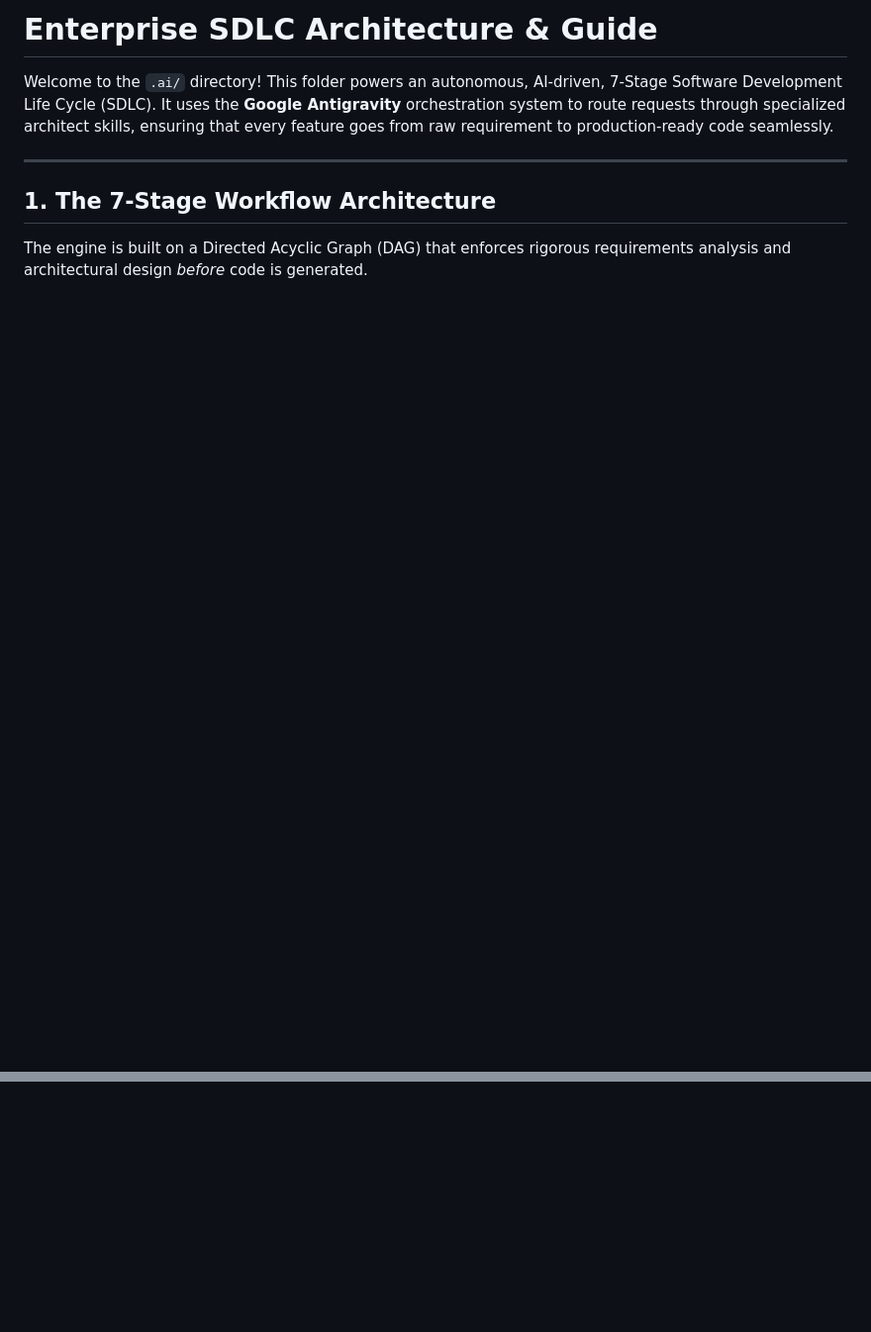
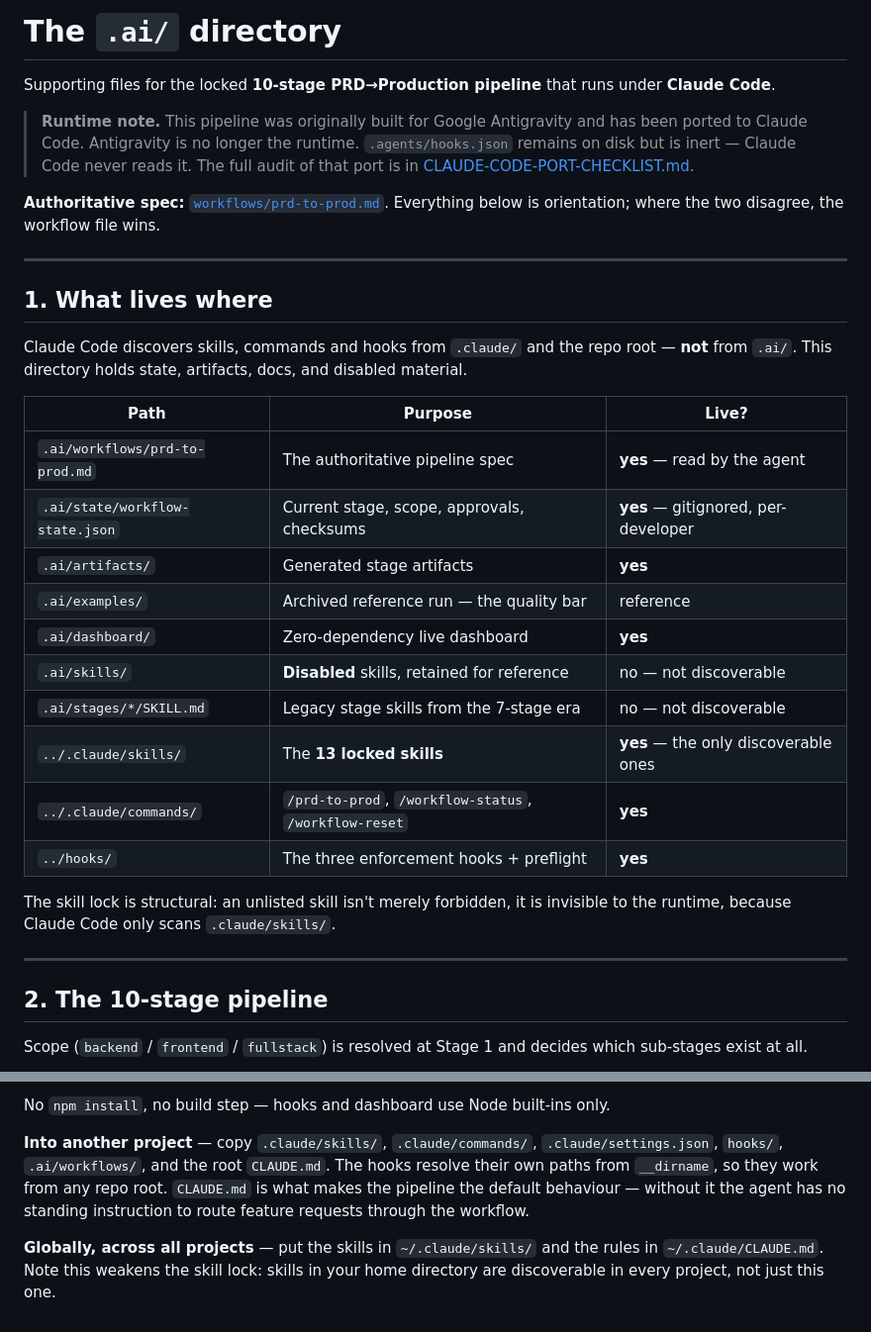
Before and after one commit to shriyansh0703/FMS, a Markdown page: .ai/README.md, 2 parts joined by grey strips. Shown at 99% size. Drawn GitHub-style; blank space fills up the shorter version.

````diff
--- a/.ai/README.md
+++ b/.ai/README.md
@@ -1,12 +1,45 @@
-# Enterprise SDLC Architecture & Guide
+# The `.ai/` directory
 
-Welcome to the `.ai/` directory! This folder powers an autonomous, AI-driven, 7-Stage Software Development Life Cycle (SDLC). It uses the **Google Antigravity** orchestration system to route requests through specialized architect skills, ensuring that every feature goes from raw requirement to production-ready code seamlessly.
+Supporting files for the locked **10-stage PRD→Production pipeline** that runs under
+**Claude Code**.
+
+> **Runtime note.** This pipeline was originally built for Google Antigravity and has
+> been ported to Claude Code. Antigravity is no longer the runtime. `.agents/hooks.json`
+> remains on disk but is inert — Claude Code never reads it. The full audit of that port
+> is in [CLAUDE-CODE-PORT-CHECKLIST.md](CLAUDE-CODE-PORT-CHECKLIST.md).
+
+**Authoritative spec:** [`workflows/prd-to-prod.md`](workflows/prd-to-prod.md).
+Everything below is orientation; where the two disagree, the workflow file wins.
 
 ---
 
-## 1. The 7-Stage Workflow Architecture
+## 1. What lives where
 
-The engine is built on a Directed Acyclic Graph (DAG) that enforces rigorous requirements analysis and architectural design *before* code is generated.
+Claude Code discovers skills, commands and hooks from `.claude/` and the repo root —
+**not** from `.ai/`. This directory holds state, artifacts, docs, and disabled material.
+
+| Path | Purpose | Live? |
+|---|---|---|
+| `.ai/workflows/prd-to-prod.md` | The authoritative pipeline spec | **yes** — read by the agent |
+| `.ai/state/workflow-state.json` | Current stage, scope, approvals, checksums | **yes** — gitignored, per-developer |
+| `.ai/artifacts/` | Generated stage artifacts | **yes** |
+| `.ai/examples/` | Archived reference run — the quality bar | reference |
+| `.ai/dashboard/` | Zero-dependency live dashboard | **yes** |
+| `.ai/skills/` | **Disabled** skills, retained for reference | no — not discoverable |
+| `.ai/stages/*/SKILL.md` | Legacy stage skills from the 7-stage era | no — not discoverable |
+| `../.claude/skills/` | The **13 locked skills** | **yes** — the only discoverable ones |
+| `../.claude/commands/` | `/prd-to-prod`, `/workflow-status`, `/workflow-reset` | **yes** |
+| `../hooks/` | The three enforcement hooks + preflight | **yes** |
+
+The skill lock is structural: an unlisted skill isn't merely forbidden, it is invisible
+to the runtime, because Claude Code only scans `.claude/skills/`.
+
+---
+
+## 2. The 10-stage pipeline
+
+Scope (`backend` / `frontend` / `fullstack`) is resolved at Stage 1 and decides which
+sub-stages exist at all.
 
 ```mermaid
 graph TD
@@ -90,0 +168,11 @@ If you want to use this pipeline across *all* projects on a new computer:
+No `npm install`, no build step — hooks and dashboard use Node built-ins only.
+
+**Into another project** — copy `.claude/skills/`, `.claude/commands/`,
+`.claude/settings.json`, `hooks/`, `.ai/workflows/`, and the root `CLAUDE.md`. The hooks
+resolve their own paths from `__dirname`, so they work from any repo root. `CLAUDE.md` is
+what makes the pipeline the default behaviour — without it the agent has no standing
+instruction to route feature requests through the workflow.
+
+**Globally, across all projects** — put the skills in `~/.claude/skills/` and the rules in
+`~/.claude/CLAUDE.md`. Note this weakens the skill lock: skills in your home directory are
+discoverable in every project, not just this one.
````
Also changed, not shown: other parts of .ai/README.md (+97 -53 lines).
